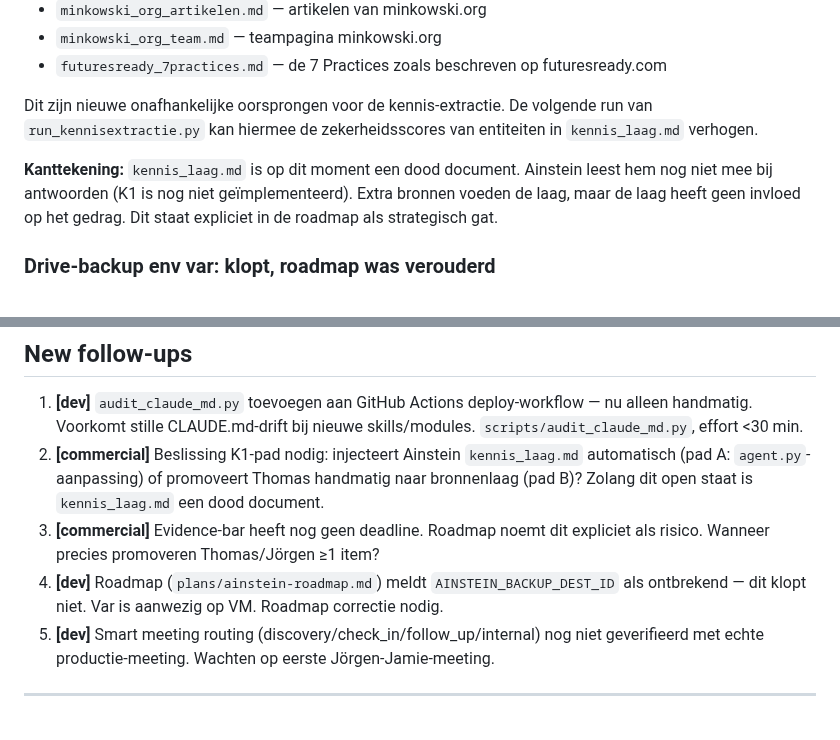
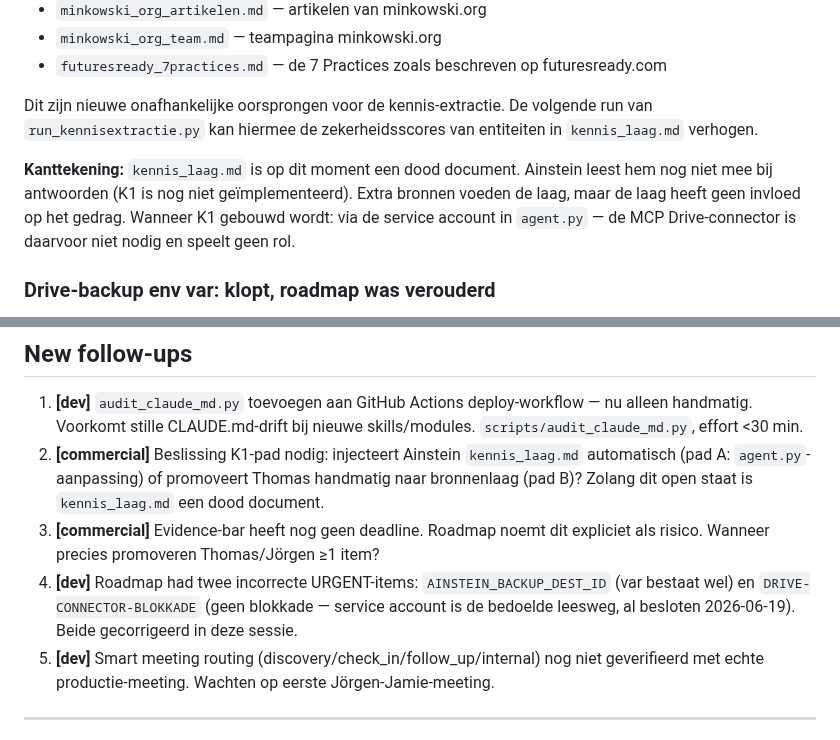
Before and after one commit to tthiadens-TT/Ainstein, a Markdown page: reviews/2026-06-22.md, 2 parts joined by grey strips. Rendered like a GitHub page.

```diff
--- a/reviews/2026-06-22.md
+++ b/reviews/2026-06-22.md
@@ -18,7 +18,7 @@ De website-scraper (geïntroduceerd op 21 juni) heeft 5 nieuwe `_bronmateriaal`-
 
 Dit zijn nieuwe onafhankelijke oorsprongen voor de kennis-extractie. De volgende run van `run_kennisextractie.py` kan hiermee de zekerheidsscores van entiteiten in `kennis_laag.md` verhogen.
 
-**Kanttekening:** `kennis_laag.md` is op dit moment een dood document. Ainstein leest hem nog niet mee bij antwoorden (K1 is nog niet geïmplementeerd). Extra bronnen voeden de laag, maar de laag heeft geen invloed op het gedrag. Dit staat expliciet in de roadmap als strategisch gat.
+**Kanttekening:** `kennis_laag.md` is op dit moment een dood document. Ainstein leest hem nog niet mee bij antwoorden (K1 is nog niet geïmplementeerd). Extra bronnen voeden de laag, maar de laag heeft geen invloed op het gedrag. Wanneer K1 gebouwd wordt: via de service account in `agent.py` — de MCP Drive-connector is daarvoor niet nodig en speelt geen rol.
 
 ### Drive-backup env var: klopt, roadmap was verouderd
 
@@ -88,7 +88,7 @@ GitHub MCP auth gefaald (dezelfde beperking als vorige reviews). Op basis van gi
 1. **[dev]** `audit_claude_md.py` toevoegen aan GitHub Actions deploy-workflow — nu alleen handmatig. Voorkomt stille CLAUDE.md-drift bij nieuwe skills/modules. `scripts/audit_claude_md.py`, effort <30 min.
 2. **[commercial]** Beslissing K1-pad nodig: injecteert Ainstein `kennis_laag.md` automatisch (pad A: `agent.py`-aanpassing) of promoveert Thomas handmatig naar bronnenlaag (pad B)? Zolang dit open staat is `kennis_laag.md` een dood document.
 3. **[commercial]** Evidence-bar heeft nog geen deadline. Roadmap noemt dit expliciet als risico. Wanneer precies promoveren Thomas/Jörgen ≥1 item?
-4. **[dev]** Roadmap (`plans/ainstein-roadmap.md`) meldt `AINSTEIN_BACKUP_DEST_ID` als ontbrekend — dit klopt niet. Var is aanwezig op VM. Roadmap correctie nodig.
+4. **[dev]** Roadmap had twee incorrecte URGENT-items: `AINSTEIN_BACKUP_DEST_ID` (var bestaat wel) en `DRIVE-CONNECTOR-BLOKKADE` (geen blokkade — service account is de bedoelde leesweg, al besloten 2026-06-19). Beide gecorrigeerd in deze sessie.
 5. **[dev]** Smart meeting routing (discovery/check_in/follow_up/internal) nog niet geverifieerd met echte productie-meeting. Wachten op eerste Jörgen-Jamie-meeting.
 
 ---
```
Also changed, not shown: plans/ainstein-roadmap.md (+2 -4 lines).
